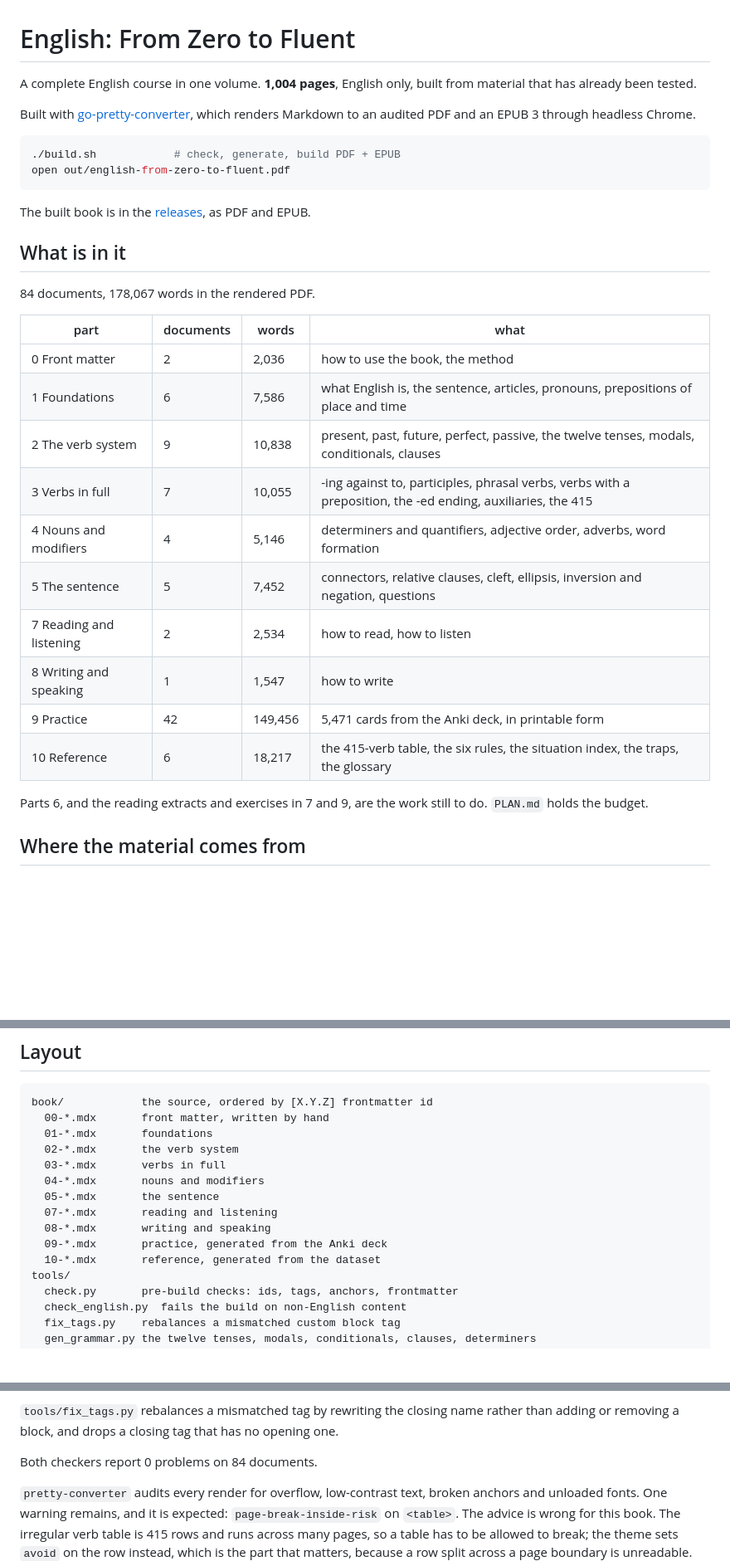
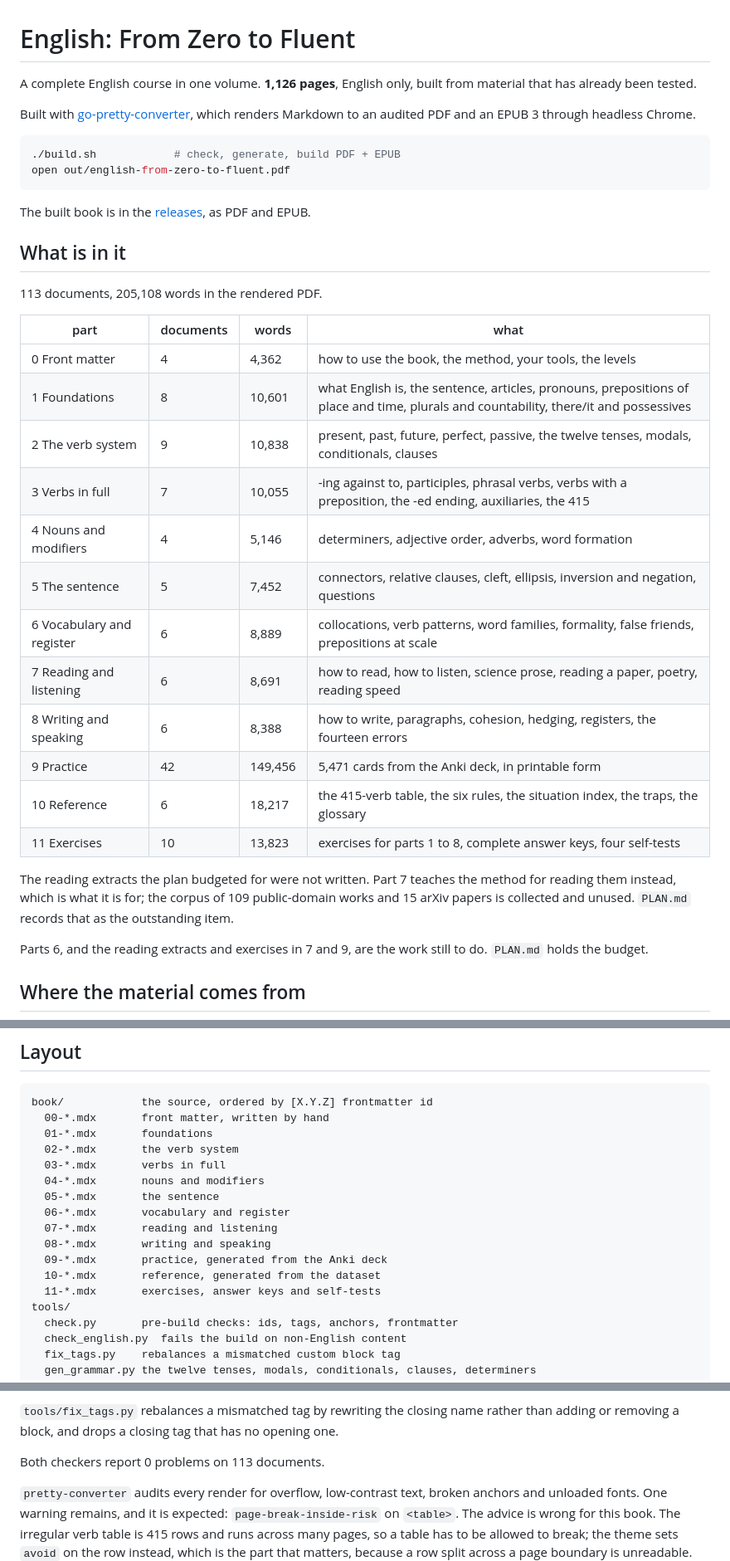
Before and after one commit to sazardev/english-from-zero-to-fluent, a Markdown page: README.md, 3 parts joined by grey strips. Shown at 83% size. Rendered like a GitHub page; blank space fills up the shorter version.

```diff
--- a/README.md
+++ b/README.md
@@ -1,6 +1,6 @@
 # English: From Zero to Fluent
 
-A complete English course in one volume. **1,004 pages**, English only,
+A complete English course in one volume. **1,126 pages**, English only,
 built from material that has already been tested.
 
 Built with
@@ -17,20 +17,27 @@ The built book is in the [releases](../../releases), as PDF and EPUB.
 
 ## What is in it
 
-84 documents, 178,067 words in the rendered PDF.
+113 documents, 205,108 words in the rendered PDF.
 
 | part | documents | words | what |
 |---|---|---|---|
-| 0 Front matter | 2 | 2,036 | how to use the book, the method |
-| 1 Foundations | 6 | 7,586 | what English is, the sentence, articles, pronouns, prepositions of place and time |
+| 0 Front matter | 4 | 4,362 | how to use the book, the method, your tools, the levels |
+| 1 Foundations | 8 | 10,601 | what English is, the sentence, articles, pronouns, prepositions of place and time, plurals and countability, there/it and possessives |
 | 2 The verb system | 9 | 10,838 | present, past, future, perfect, passive, the twelve tenses, modals, conditionals, clauses |
 | 3 Verbs in full | 7 | 10,055 | -ing against to, participles, phrasal verbs, verbs with a preposition, the -ed ending, auxiliaries, the 415 |
-| 4 Nouns and modifiers | 4 | 5,146 | determiners and quantifiers, adjective order, adverbs, word formation |
+| 4 Nouns and modifiers | 4 | 5,146 | determiners, adjective order, adverbs, word formation |
 | 5 The sentence | 5 | 7,452 | connectors, relative clauses, cleft, ellipsis, inversion and negation, questions |
-| 7 Reading and listening | 2 | 2,534 | how to read, how to listen |
-| 8 Writing and speaking | 1 | 1,547 | how to write |
+| 6 Vocabulary and register | 6 | 8,889 | collocations, verb patterns, word families, formality, false friends, prepositions at scale |
+| 7 Reading and listening | 6 | 8,691 | how to read, how to listen, science prose, reading a paper, poetry, reading speed |
+| 8 Writing and speaking | 6 | 8,388 | how to write, paragraphs, cohesion, hedging, registers, the fourteen errors |
 | 9 Practice | 42 | 149,456 | 5,471 cards from the Anki deck, in printable form |
 | 10 Reference | 6 | 18,217 | the 415-verb table, the six rules, the situation index, the traps, the glossary |
+| 11 Exercises | 10 | 13,823 | exercises for parts 1 to 8, complete answer keys, four self-tests |
+
+The reading extracts the plan budgeted for were not written. Part 7
+teaches the method for reading them instead, which is what it is for; the
+corpus of 109 public-domain works and 15 arXiv papers is collected and
+unused. `PLAN.md` records that as the outstanding item.
 
 Parts 6, and the reading extracts and exercises in 7 and 9, are the work
 still to do. `PLAN.md` holds the budget.
@@ -90,10 +97,12 @@ book/            the source, ordered by [X.Y.Z] frontmatter id
   03-*.mdx       verbs in full
   04-*.mdx       nouns and modifiers
   05-*.mdx       the sentence
+  06-*.mdx       vocabulary and register
   07-*.mdx       reading and listening
   08-*.mdx       writing and speaking
   09-*.mdx       practice, generated from the Anki deck
   10-*.mdx       reference, generated from the dataset
+  11-*.mdx       exercises, answer keys and self-tests
 tools/
   check.py       pre-build checks: ids, tags, anchors, frontmatter
   check_english.py  fails the build on non-English content
@@ -145,7 +154,7 @@ it allows IPA, which is pronunciation and therefore part of the subject.
 name rather than adding or removing a block, and drops a closing tag that
 has no opening one.
 
-Both checkers report 0 problems on 84 documents.
+Both checkers report 0 problems on 113 documents.
 
 `pretty-converter` audits every render for overflow, low-contrast text,
 broken anchors and unloaded fonts. One warning remains, and it is expected:
```
Also changed, not shown: PLAN.md (+73 -22 lines).
